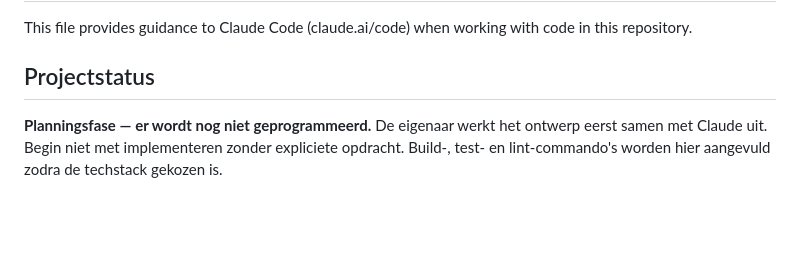
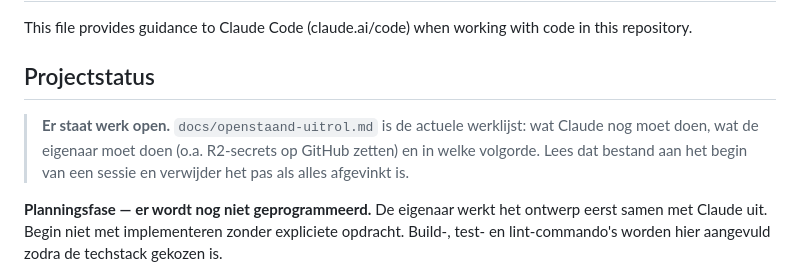
Before and after one commit to wijnand-suijlen/reisplan, a Markdown page: CLAUDE.md, the part around the change. Drawn GitHub-style; blank space fills up the shorter version.

```diff
--- a/CLAUDE.md
+++ b/CLAUDE.md
@@ -3,6 +3,11 @@
 This file provides guidance to Claude Code (claude.ai/code) when working with code in this repository.
 
 ## Projectstatus
+
+> **Er staat werk open.** `docs/openstaand-uitrol.md` is de actuele werklijst:
+> wat Claude nog moet doen, wat de eigenaar moet doen (o.a. R2-secrets op GitHub
+> zetten) en in welke volgorde. Lees dat bestand aan het begin van een sessie en
+> verwijder het pas als alles afgevinkt is.
 
 **Planningsfase — er wordt nog niet geprogrammeerd.** De eigenaar werkt het ontwerp eerst samen met Claude uit. Begin niet met implementeren zonder expliciete opdracht. Build-, test- en lint-commando's worden hier aangevuld zodra de techstack gekozen is.
 
```
Also changed, not shown: docs/openstaand-uitrol.md (+13 -18 lines).
